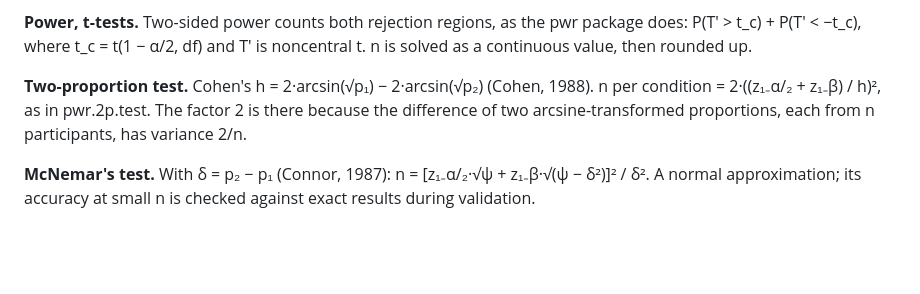
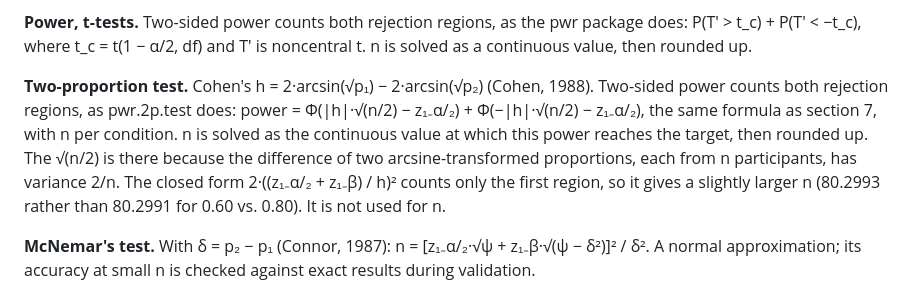
Before and after one commit to fomeroglu/study-planner, a Markdown page: docs/methods.md, the part around the change. GitHub-like rendering; blank space fills up the shorter version.

Commit message:
methods.md: solve two-proportion n from the two-region power, as pwr.2p.test does
The closed form 2((z + z)/h)^2 counts one rejection region and is not
what pwr.2p.test computes.

Co-Authored-By: Claude Opus 5.5 <noreply@anthropic.com>

```diff
--- a/docs/methods.md
+++ b/docs/methods.md
@@ -280,10 +280,16 @@ df) and T′ is noncentral t. n is solved as a continuous value, then
 rounded up.
 
 **Two-proportion test.** Cohen's h = 2·arcsin(√p₁) − 2·arcsin(√p₂)
-(Cohen, 1988). n per condition = 2·((z₁₋α/₂ + z₁₋β) / h)², as in
-pwr.2p.test. The factor 2 is there because the difference of two
-arcsine-transformed proportions, each from n participants, has variance
-2/n.
+(Cohen, 1988). Two-sided power counts both rejection regions, as
+pwr.2p.test does: power = Φ(|h|·√(n/2) − z₁₋α/₂) +
+Φ(−|h|·√(n/2) − z₁₋α/₂), the same formula as section 7, with n per
+condition. n is solved as the continuous value at which this power
+reaches the target, then rounded up. The √(n/2) is there because the
+difference of two arcsine-transformed proportions, each from n
+participants, has variance 2/n. The closed form
+2·((z₁₋α/₂ + z₁₋β) / h)² counts only the first region, so it gives a
+slightly larger n (80.2993 rather than 80.2991 for 0.60 vs. 0.80). It is
+not used for n.
 
 **McNemar's test.** With δ = p₂ − p₁ (Connor, 1987):
 n = [z₁₋α/₂·√ψ + z₁₋β·√(ψ − δ²)]² / δ².
```
